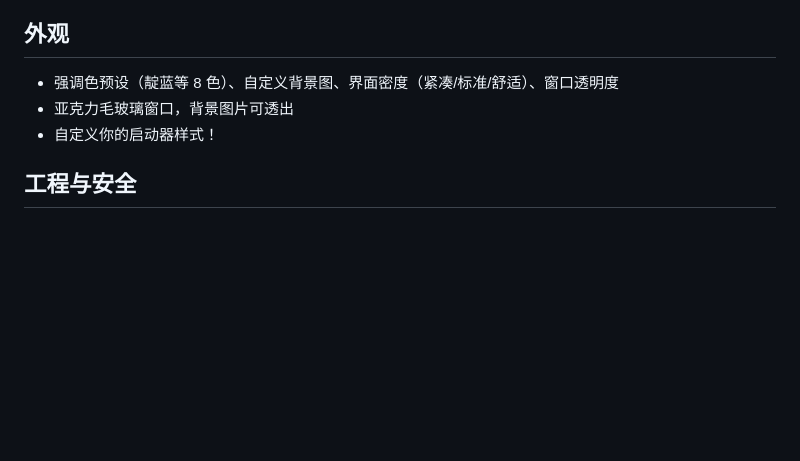
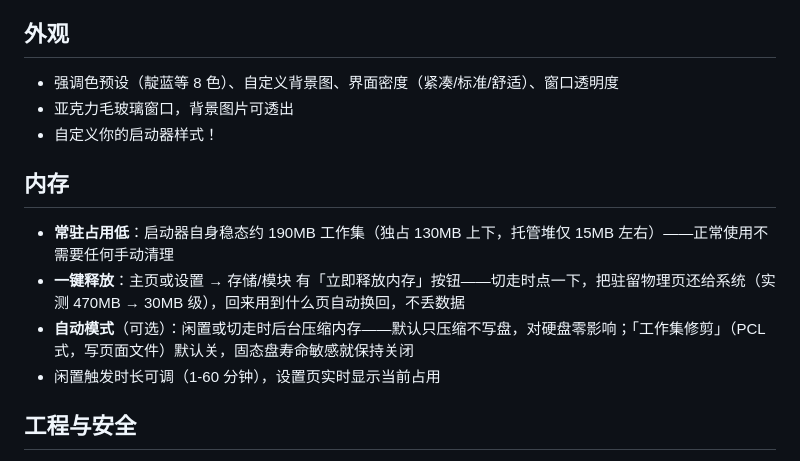
Before and after one commit to lattice1184/Lattice-Launcher, a Markdown page: README.md, the part around the change. Drawn GitHub-style; blank space fills up the shorter version.

Commit message:
README 增加内存优化章节

```diff
--- a/README.md
+++ b/README.md
@@ -73,6 +73,13 @@ GitHub 上的文件，启动器会同时从这些源中筛出胜利者并起跑
 - 亚克力毛玻璃窗口，背景图片可透出
 - 自定义你的启动器样式！
 
+## 内存
+
+- **常驻占用低**：启动器自身稳态约 190MB 工作集（独占 130MB 上下，托管堆仅 15MB 左右）——正常使用不需要任何手动清理
+- **一键释放**：主页或设置 → 存储/模块 有「立即释放内存」按钮——切走时点一下，把驻留物理页还给系统（实测 470MB → 30MB 级），回来用到什么页自动换回，不丢数据
+- **自动模式**（可选）：闲置或切走时后台压缩内存——默认只压缩不写盘，对硬盘零影响；「工作集修剪」（PCL 式，写页面文件）默认关，固态盘寿命敏感就保持关闭
+- 闲置触发时长可调（1-60 分钟），设置页实时显示当前占用
+
 ## 工程与安全
 
 - 自动化测试 700+ 项（下载引擎、登录、JSON 解析、主题数学等）
```
